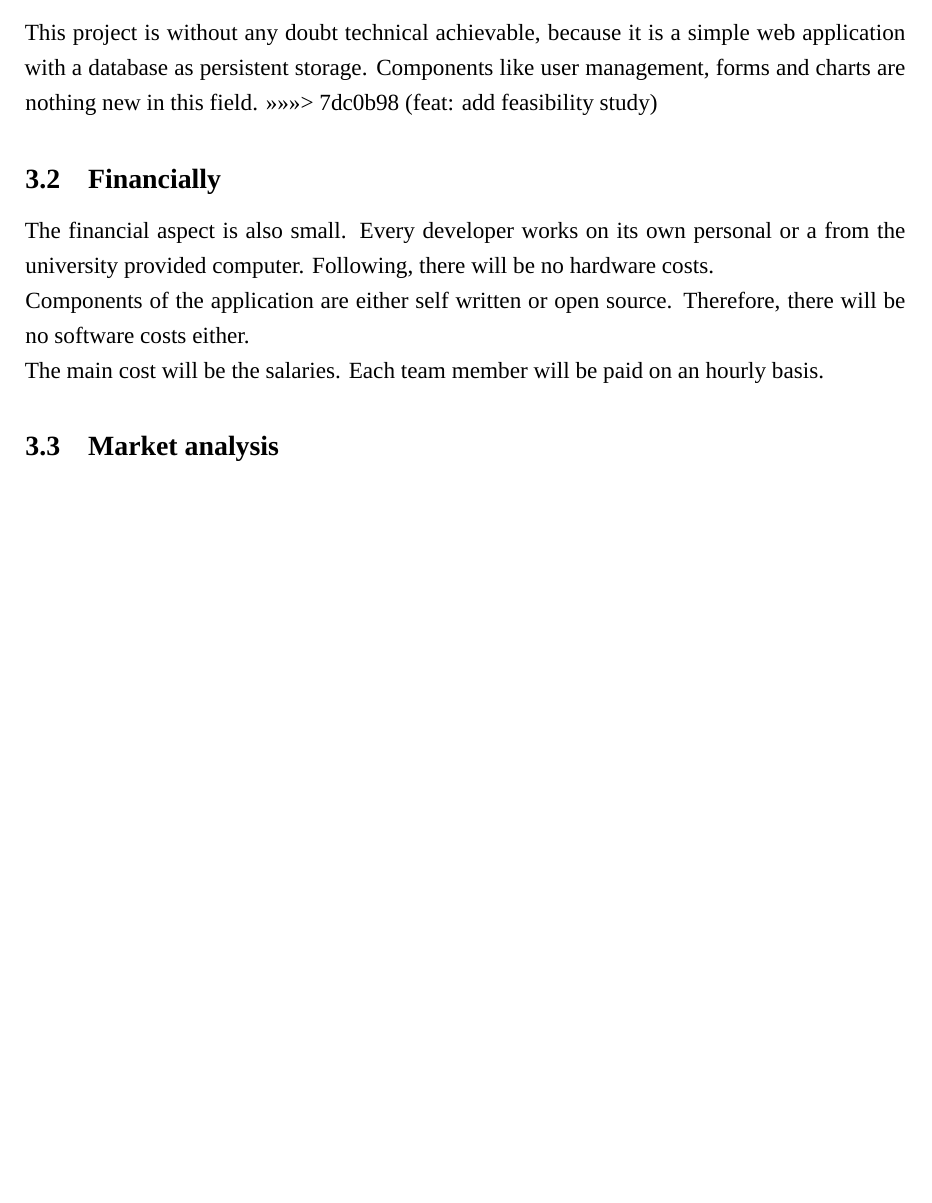
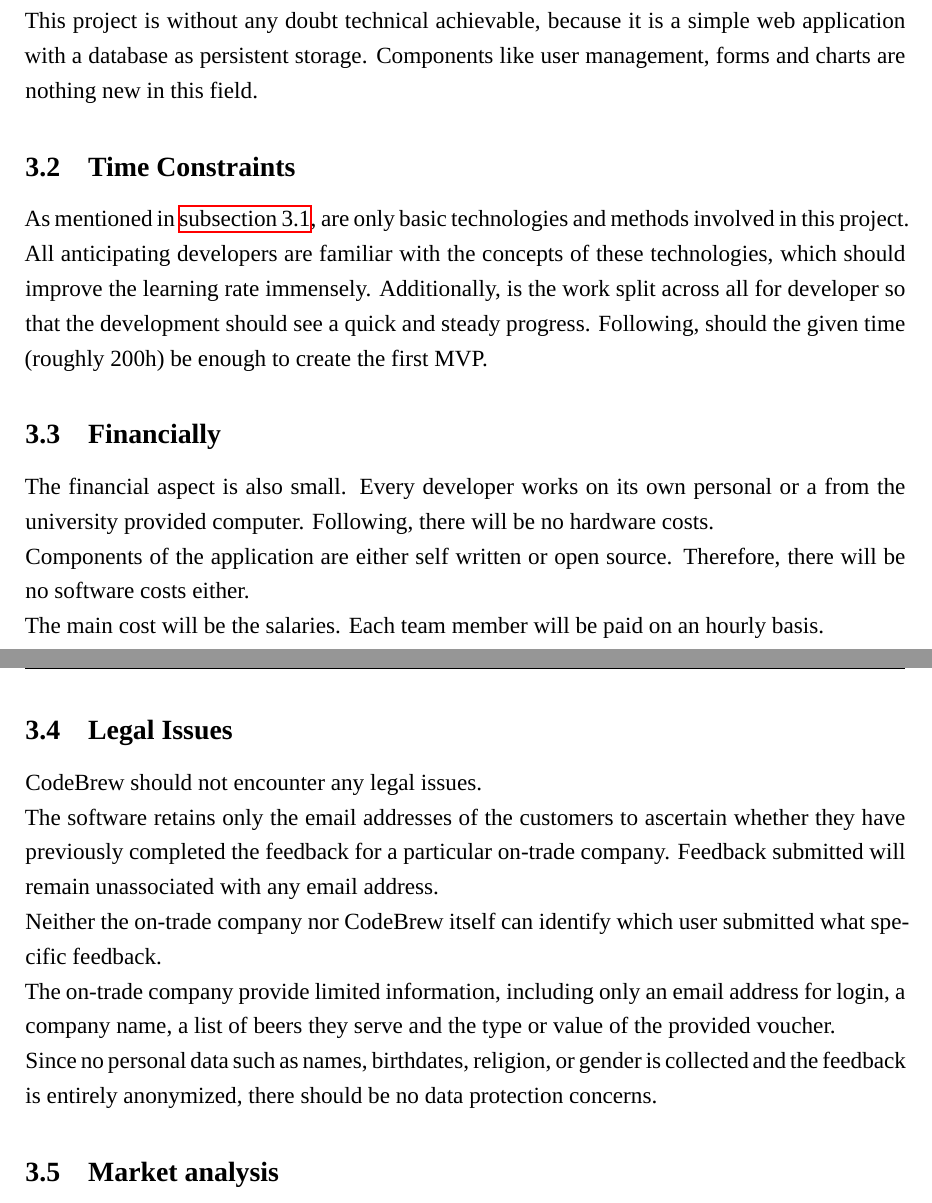
Before and after one commit to Svenum/CodeBrew, a LaTeX problem sheet (Assignment/Assignment.tex): part of page 4 of 8 before the commit and two parts of pages 4 and 5 of 9 after it, the two joined at a grey line, cut so that both start at the same text, the shorter picture padded with empty space. Compiled offline with XeLaTeX; a missing font is replaced by an installed copy or a similar font.

Commit message:
feat: feasibility study add time constrains and legal issue section

```diff
--- a/Assignment/Assignment.tex
+++ b/Assignment/Assignment.tex
@@ -131,9 +131,15 @@ The team is not allowed to create tasks without the knowledge of the project own
 
 \section{Feasibility Study}
 \subsection{Technically}
+\label{sec:fs_technically}
 This project is without any doubt technical achievable, because it is a simple web application with a database as persistent storage.
 Components like user management, forms and charts are nothing new in this field.
->>>>>>> 7dc0b98 (feat: add feasibility study)
+
+\subsection{Time Constraints}
+As mentioned in \autoref{sec:fs_technically}, are only basic technologies and methods involved in this project.
+All anticipating developers are familiar with the concepts of these technologies, which should improve the learning rate immensely.
+Additionally, is the work split across all for developer so that the development should see a quick and steady progress.
+Following, should the given time (roughly 200h) be enough to create the first MVP.
 
 \subsection{Financially}
 The financial aspect is also small. Every developer works on its own personal or a from the university provided computer.
@@ -142,6 +148,18 @@ Following, there will be no hardware costs.
 Components of the application are either self written or open source. Therefore, there will be no software costs either.
 
 The main cost will be the salaries. Each team member will be paid on an hourly basis.
+
+\subsection{Legal Issues}
+CodeBrew should not encounter any legal issues.
+
+The software retains only the email addresses of the customers to ascertain whether they have previously completed the feedback for a particular on-trade company.
+Feedback submitted will remain unassociated with any email address.
+
+Neither the on-trade company nor CodeBrew itself can identify which user submitted what specific feedback.
+
+The on-trade company provide limited information, including only an email address for login, a company name, a list of beers they serve and the type or value of the provided voucher.
+
+Since no personal data such as names, birthdates, religion, or gender is collected and the feedback is entirely anonymized, there should be no data protection concerns.
 
 \subsection{Market analysis}
 There are already a few applications on the market that provide similar functionality.
```
